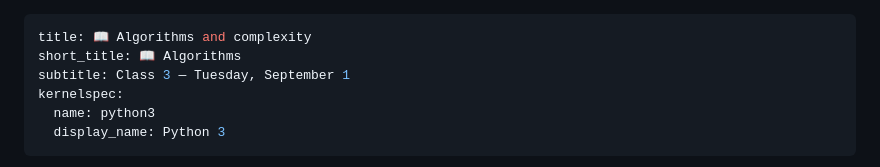
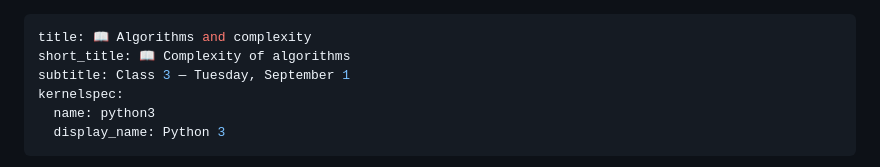
Before and after one commit to fediskhakov/sb-dse, a Markdown page: 2_algo.md, the part around the change. Rendered like a GitHub page.

```diff
--- a/2_algo.md
+++ b/2_algo.md
@@ -1,6 +1,6 @@
 ---
 title: 📖 Algorithms and complexity
-short_title: 📖 Algorithms
+short_title: 📖 Complexity of algorithms
 subtitle: Class 3 — Tuesday, September 1
 kernelspec:
   name: python3
```
Also changed, not shown: 2_solvers.md (+1 -1 lines), index.md (+12 -12 lines).
